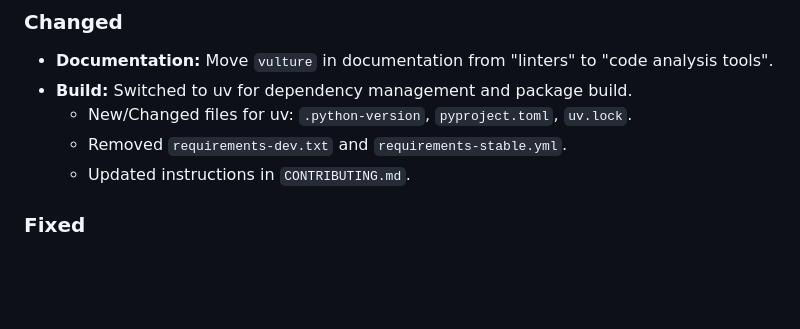
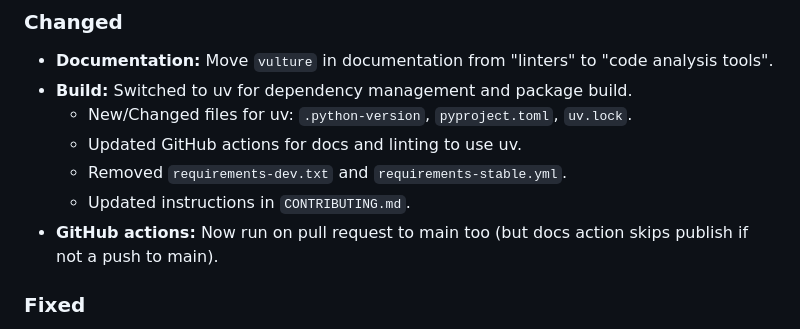
Before and after one commit to lintquarto/lintquarto, a Markdown page: CHANGELOG.md, the part around the change. Drawn GitHub-style; blank space fills up the shorter version.

Commit message:
chore(v0.8.0): update changelog

```diff
--- a/CHANGELOG.md
+++ b/CHANGELOG.md
@@ -21,8 +21,10 @@ Fixed issues with evaluation of inactive Python cells, and fixed version checks
 * **Documentation:** Move `vulture` in documentation from "linters" to "code analysis tools".
 * **Build:** Switched to uv for dependency management and package build.
     * New/Changed files for uv: `.python-version`, `pyproject.toml`, `uv.lock`.
+    * Updated GitHub actions for docs and linting to use uv.
     * Removed `requirements-dev.txt` and `requirements-stable.yml`.
     * Updated instructions in `CONTRIBUTING.md`.
+* **GitHub actions:** Now run on pull request to main too (but docs action skips publish if not a push to main).
 
 ### Fixed
 
```
